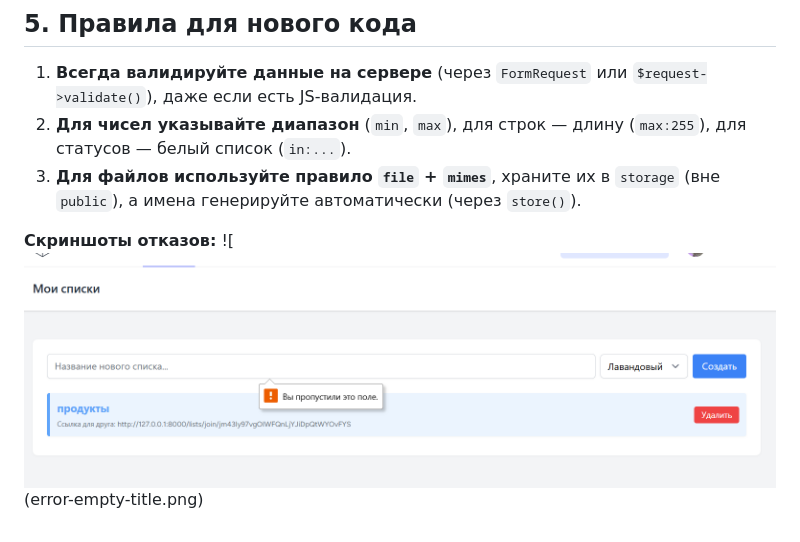
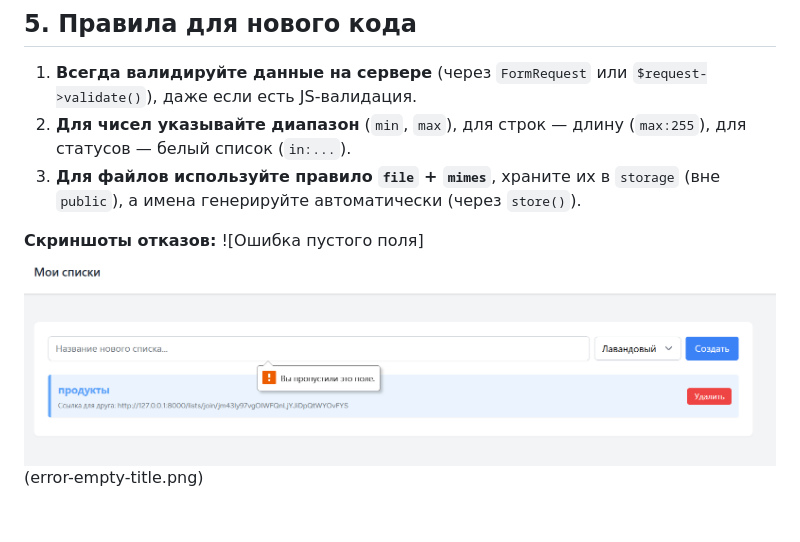
Before and after one commit to swrllf/shopping-list, a Markdown page: docs/input-check.md, the part around the change. GitHub-like rendering; pictures changed too: docs/image-2.png.

```diff
--- a/docs/input-check.md
+++ b/docs/input-check.md
@@ -56,4 +56,4 @@
 3.  **Для файлов используйте правило `file` + `mimes`**, храните их в `storage` (вне `public`), а имена генерируйте автоматически (через `store()`).
 
 **Скриншоты отказов:**
-![![alt text](image-2.png)(error-empty-title.png)
+![Ошибка пустого поля]![alt text](image-2.png)(error-empty-title.png)
```
